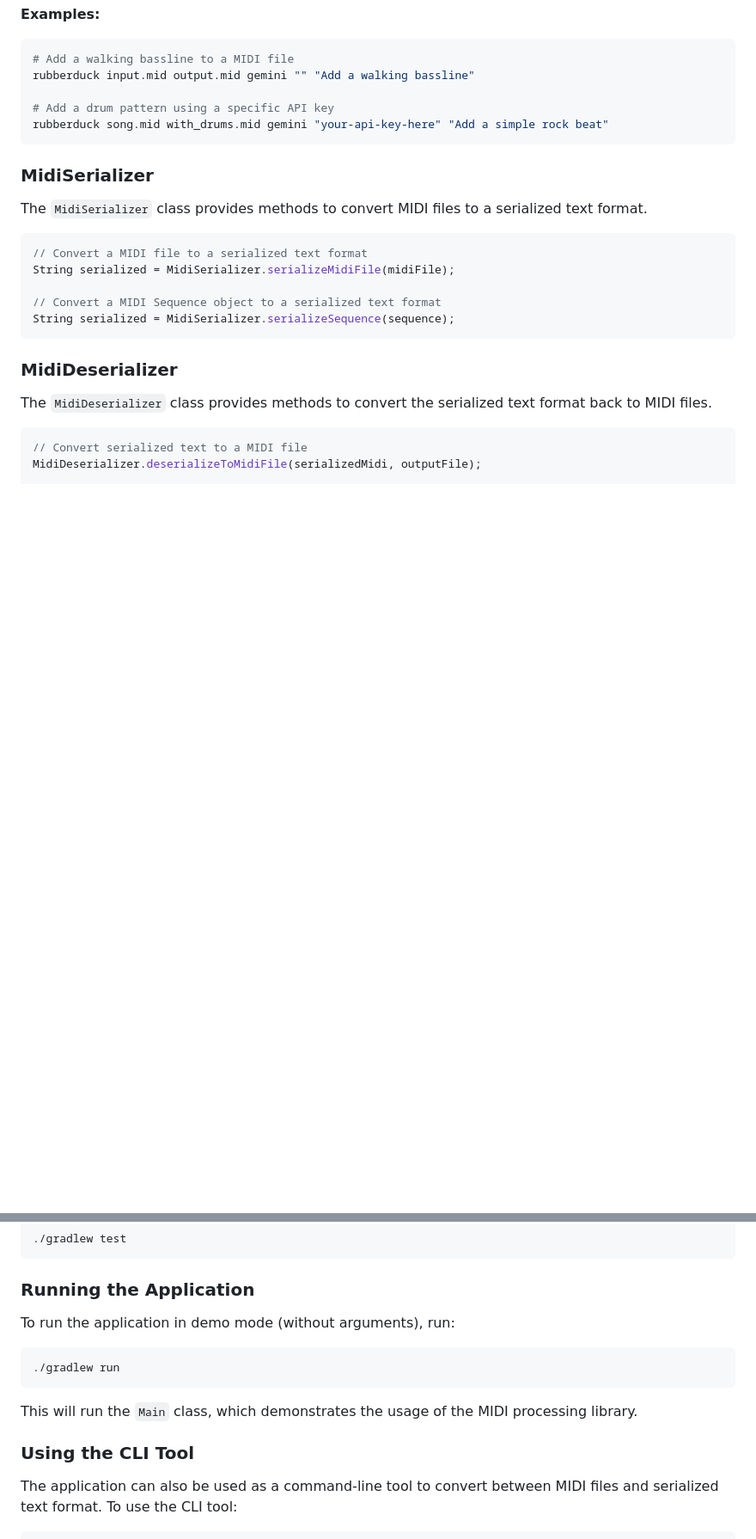
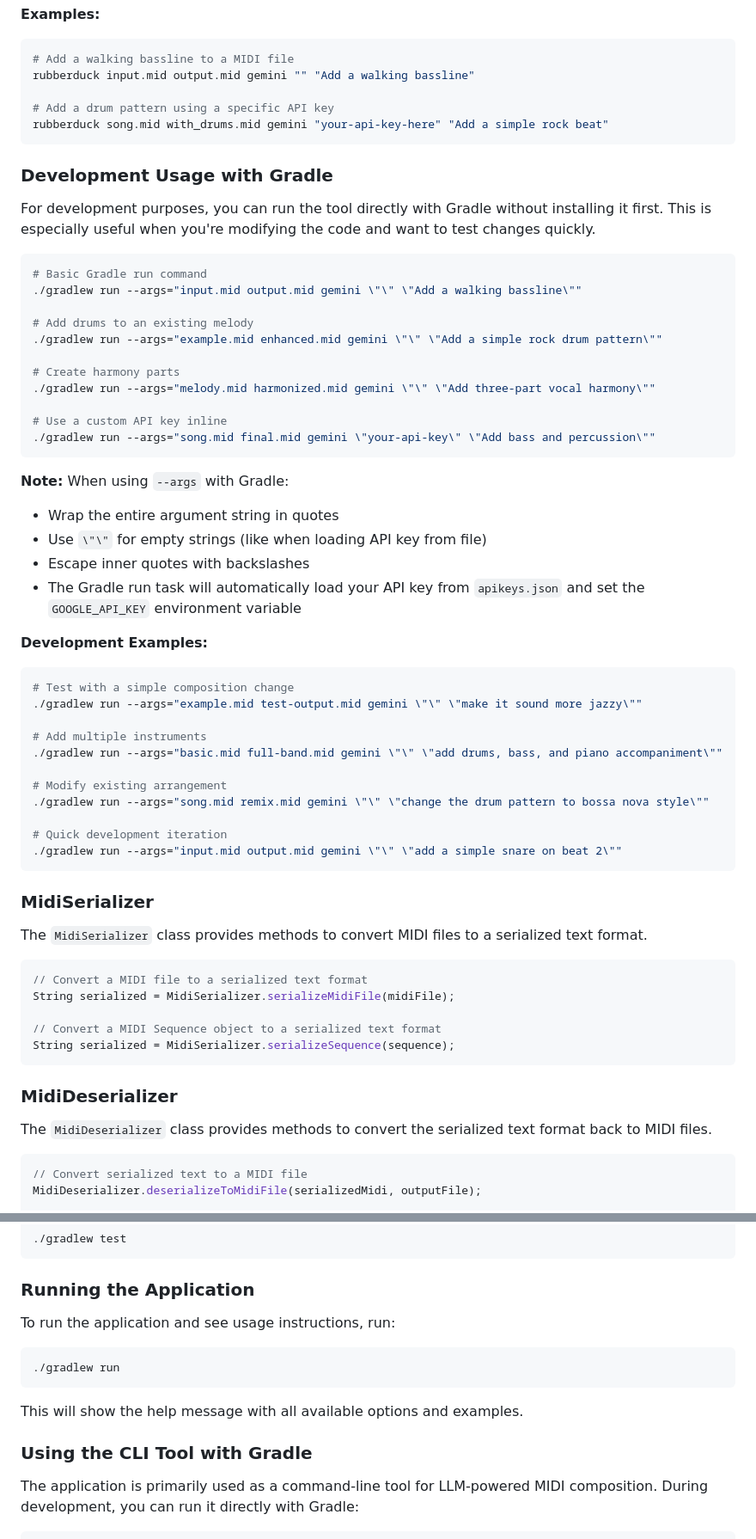
Before and after one commit to hughes036/rubberduck, a Markdown page: README.md, 2 parts joined by grey strips. Shown at 86% size. GitHub-like rendering; blank space fills up the shorter version.

````diff
--- a/README.md
+++ b/README.md
@@ -80,6 +99,46 @@ rubberduck input.mid output.mid gemini "" "Add a walking bassline"
 
 # Add a drum pattern using a specific API key
 rubberduck song.mid with_drums.mid gemini "your-api-key-here" "Add a simple rock beat"
+```
+
+### Development Usage with Gradle
+
+For development purposes, you can run the tool directly with Gradle without installing it first. This is especially useful when you're modifying the code and want to test changes quickly.
+
+```bash
+# Basic Gradle run command
+./gradlew run --args="input.mid output.mid gemini \"\" \"Add a walking bassline\""
+
+# Add drums to an existing melody
+./gradlew run --args="example.mid enhanced.mid gemini \"\" \"Add a simple rock drum pattern\""
+
+# Create harmony parts
+./gradlew run --args="melody.mid harmonized.mid gemini \"\" \"Add three-part vocal harmony\""
+
+# Use a custom API key inline
+./gradlew run --args="song.mid final.mid gemini \"your-api-key\" \"Add bass and percussion\""
+```
+
+**Note:** When using `--args` with Gradle:
+- Wrap the entire argument string in quotes
+- Use `\"\"` for empty strings (like when loading API key from file)
+- Escape inner quotes with backslashes
+- The Gradle run task will automatically load your API key from `apikeys.json` and set the `GOOGLE_API_KEY` environment variable
+
+**Development Examples:**
+
+```bash
+# Test with a simple composition change
+./gradlew run --args="example.mid test-output.mid gemini \"\" \"make it sound more jazzy\""
+
+# Add multiple instruments
+./gradlew run --args="basic.mid full-band.mid gemini \"\" \"add drums, bass, and piano accompaniment\""
+
+# Modify existing arrangement
+./gradlew run --args="song.mid remix.mid gemini \"\" \"change the drum pattern to bossa nova style\""
+
+# Quick development iteration
+./gradlew run --args="input.mid output.mid gemini \"\" \"add a simple snare on beat 2\""
 ```
 
 ### MidiSerializer
@@ -218,16 +277,16 @@ To run the tests, run:
 
 ### Running the Application
 
-To run the application in demo mode (without arguments), run:
+To run the application and see usage instructions, run:
 
 ```bash
 ./gradlew run
 ```
 
-This will run the `Main` class, which demonstrates the usage of the MIDI processing library.
+This will show the help message with all available options and examples.
 
-### Using the CLI Tool
+### Using the CLI Tool with Gradle
 
-The application can also be used as a command-line tool to convert between MIDI files and serialized text format. To use the CLI tool:
+The application is primarily used as a command-line tool for LLM-powered MIDI composition. During development, you can run it directly with Gradle:
 
 ```bash
````
Also changed, not shown: other parts of README.md (+81 -26 lines).
